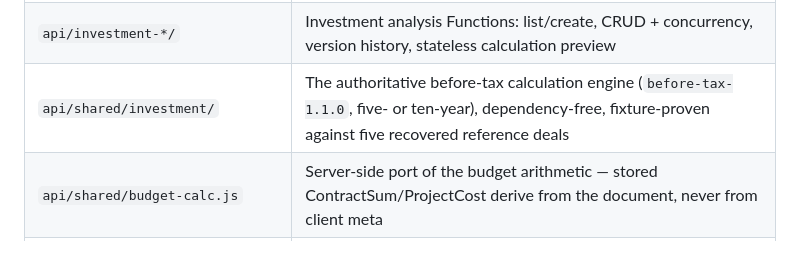
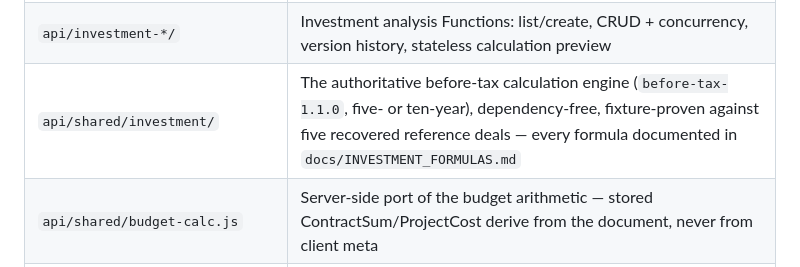
Before and after one commit to Finishes-Solutions/fs-budgeting-suite, a Markdown page: README.md, the part around the change. Rendered like a GitHub page.

```diff
--- a/README.md
+++ b/README.md
@@ -56,7 +56,7 @@ templates requires the `pricing_admin` custom role.
 | `sql/` | Schema, migration, views, seeds, admin scripts — see below |
 | `app/investment-analysis.js` / `.css` | The Investment Analysis workflow — an external no-build IIFE module; `index.html` contributes only nav, containers, routes and an adapter |
 | `api/investment-*/` | Investment analysis Functions: list/create, CRUD + concurrency, version history, stateless calculation preview |
-| `api/shared/investment/` | The authoritative before-tax calculation engine (`before-tax-1.1.0`, five- or ten-year), dependency-free, fixture-proven against five recovered reference deals |
+| `api/shared/investment/` | The authoritative before-tax calculation engine (`before-tax-1.1.0`, five- or ten-year), dependency-free, fixture-proven against five recovered reference deals — every formula documented in `docs/INVESTMENT_FORMULAS.md` |
 | `api/shared/budget-calc.js` | Server-side port of the budget arithmetic — stored ContractSum/ProjectCost derive from the document, never from client meta |
 | `test/` | Fourteen Playwright suites, `node:test` logic tests, and a mock of the SWA API |
 | `docs/` | Build guide, data contract, handoff, roadmap, naming |
```
Also changed, not shown: AGENTS.md (+1 -0 lines), docs/INVESTMENT_FORMULAS.md (added, +368 -0 lines).
